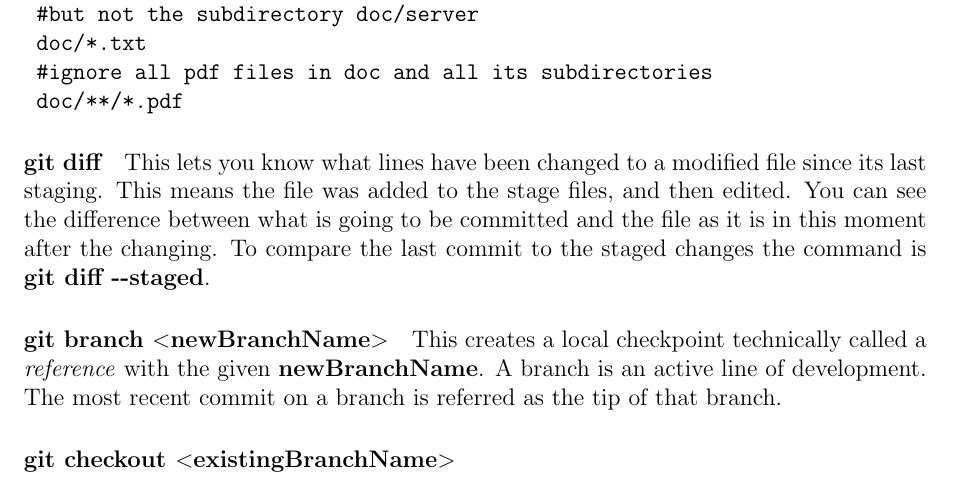
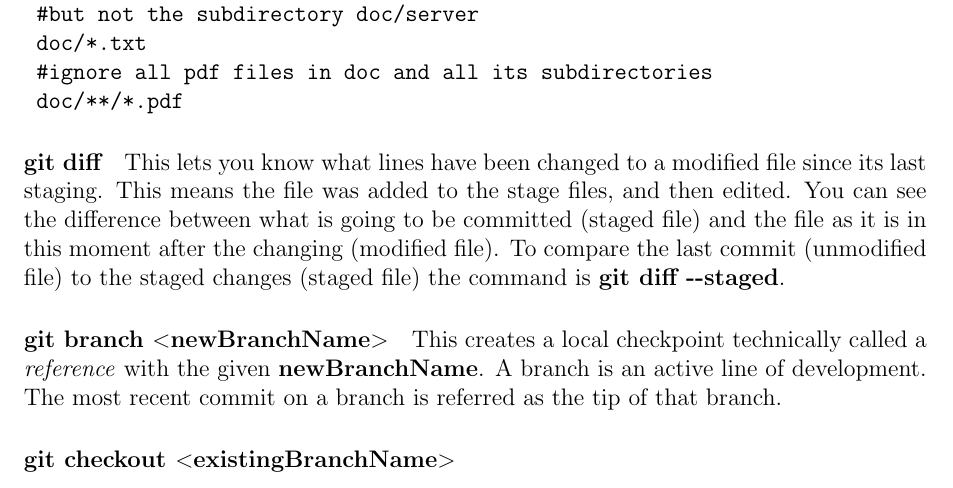
Before and after one commit to PhilCaesar/Understanding-Git, a LaTeX document (GitInfo.tex): part of page 2 of 2, cut so that both start at the same text. Compiled offline with pdfLaTeX.

Commit message:
Diff command added

```diff
--- a/GitInfo.tex
+++ b/GitInfo.tex
@@ -65,7 +65,7 @@ This is not a command; it's a file in the root directory that git looks at to se
 	doc/**/*.pdf
 \end{verbatim}
 
-\paragraph{git diff} This lets you know what lines have been changed to a modified file since its last staging. This means the file was added to the stage files, and then edited. You can see the difference between what is going to be committed and the file as it is in this moment after the changing. To compare the last commit to the staged changes the command is \textbf{git diff -{}-staged}.
+\paragraph{git diff} This lets you know what lines have been changed to a modified file since its last staging. This means the file was added to the stage files, and then edited. You can see the difference between what is going to be committed (staged file) and the file as it is in this moment after the changing (modified file). To compare the last commit (unmodified file) to the staged changes (staged file) the command is \textbf{git diff -{}-staged}.
 
 \paragraph{git branch $<$newBranchName$>$}
 This creates a local checkpoint technically called a \emph{reference} with the given \textbf{newBranchName}. A branch is an active line of development. The most recent commit on a branch is referred as the tip of that branch.
```
